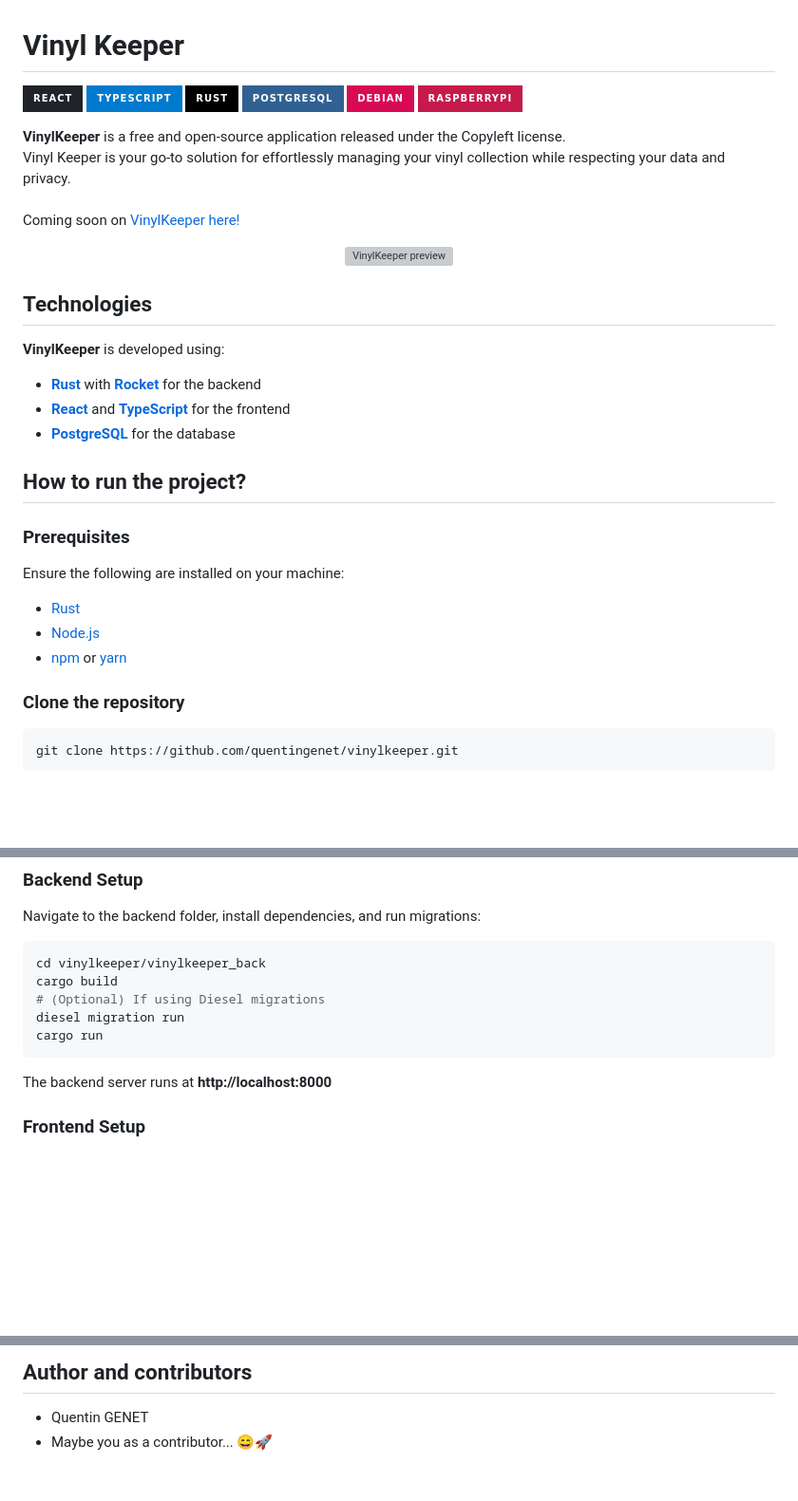
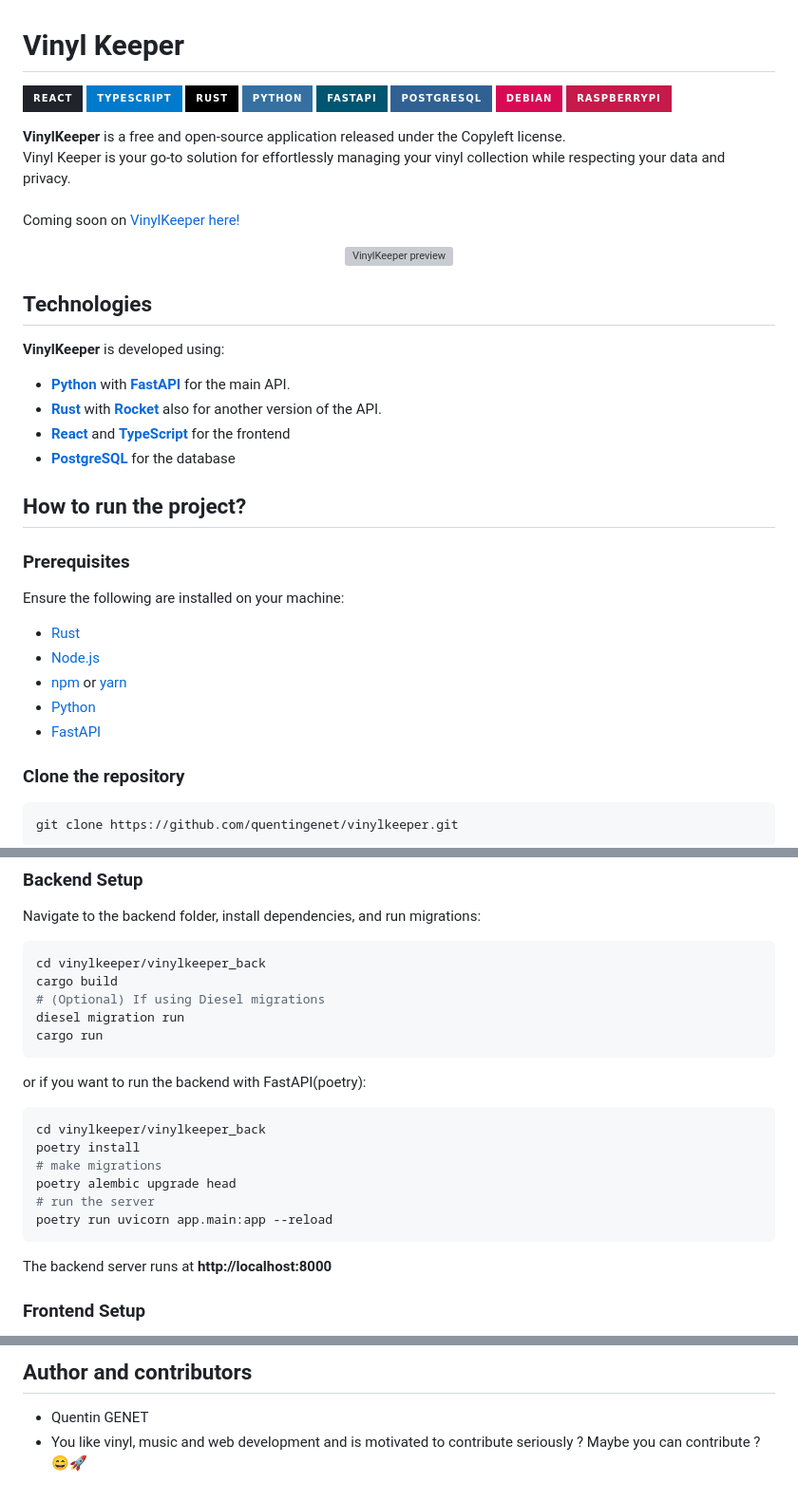
Before and after one commit to quentingenet/vinylkeeper, a Markdown page: README.md, 3 parts joined by grey strips. Shown at 95% size. GitHub-like rendering; badges without logos; blank space fills up the shorter version; grey boxes are pictures that could not be loaded.

Commit message:
📝 Update README with Python and FastAPI backend details
- Added Python and FastAPI badges to technology stack
- Updated technologies section to include Python/FastAPI backend
- Added Python and FastAPI to prerequisites
- Included FastAPI backend setup instructions
- Minor text refinement in contributor section

````diff
--- a/README.md
+++ b/README.md
@@ -4,6 +4,8 @@
 ![React](https://img.shields.io/badge/react-%2320232a.svg?style=for-the-badge&logo=react&logoColor=%2361DAFB)
 ![TypeScript](https://img.shields.io/badge/typescript-%23007ACC.svg?style=for-the-badge&logo=typescript&logoColor=white)
 ![Rust](https://img.shields.io/badge/Rust-000000?style=for-the-badge&logo=rust&logoColor=orange)
+![Python](https://img.shields.io/badge/python-3670A0?style=for-the-badge&logo=python&logoColor=ffdd54)
+![FastAPI](https://img.shields.io/badge/FastAPI-005571?style=for-the-badge&logo=fastapi)
 ![PostgreSQL](https://img.shields.io/badge/PostgreSQL-316192?style=for-the-badge&logo=postgresql&logoColor=white)
 ![Debian](https://img.shields.io/badge/Debian-D70A53?style=for-the-badge&logo=debian&logoColor=white)
 ![Raspberry Pi](https://img.shields.io/badge/-RaspberryPi-C51A4A?style=for-the-badge&logo=Raspberry-Pi)
@@ -22,9 +24,11 @@
 ## Technologies
 
 **VinylKeeper** is developed using:
-- **[Rust](https://www.rust-lang.org)** with **[Rocket](https://rocket.rs)** for the backend
+- **[Python](https://www.python.org/)** with **[FastAPI](https://fastapi.tiangolo.com/)** for the main API.
+- **[Rust](https://www.rust-lang.org)** with **[Rocket](https://rocket.rs)** also for another version of the API.
 - **[React](https://reactjs.org)** and **[TypeScript](https://www.typescriptlang.org/)** for the frontend
 - **[PostgreSQL](https://www.postgresql.org/)** for the database
+
 
 ## How to run the project?
 
@@ -35,6 +39,8 @@ Ensure the following are installed on your machine:
 - [Rust](https://www.rust-lang.org)
 - [Node.js](https://nodejs.org/)
 - [npm](https://www.npmjs.com/) or [yarn](https://yarnpkg.com/)
+- [Python](https://www.python.org/)
+- [FastAPI](https://fastapi.tiangolo.com/)
 
 ### Clone the repository
 
@@ -52,6 +58,15 @@ cargo build
 # (Optional) If using Diesel migrations
 diesel migration run
 cargo run
+```
+or if you want to run the backend with FastAPI(poetry):
+```bash
+cd vinylkeeper/vinylkeeper_back
+poetry install
+# make migrations
+poetry alembic upgrade head
+# run the server
+poetry run uvicorn app.main:app --reload
 ```
 The backend server runs at **http://localhost:8000**
 
@@ -84,4 +99,4 @@ The project promotes the four essential freedoms:
 ## Author and contributors
 
 - Quentin GENET
-- Maybe you as a contributor... 😄🚀
+- You like vinyl, music and web development and is motivated to contribute seriously ? Maybe you can contribute ?  😄🚀
````
